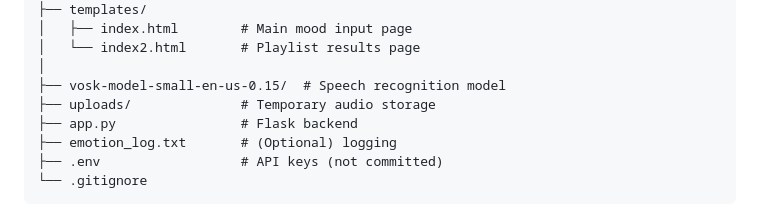
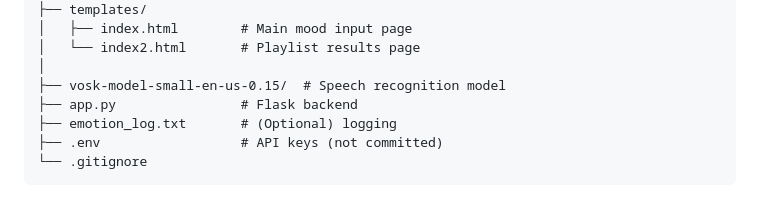
Before and after one commit to abhishek-pandey7/MoodTune-AI, a Markdown page: README.md, the part around the change. GitHub-like rendering.

```diff
--- a/README.md
+++ b/README.md
@@ -50,7 +50,6 @@ MOODTUNE/
 │   └── index2.html       # Playlist results page
 │
 ├── vosk-model-small-en-us-0.15/  # Speech recognition model
-├── uploads/              # Temporary audio storage
 ├── app.py                # Flask backend
 ├── emotion_log.txt       # (Optional) logging
 ├── .env                  # API keys (not committed)
```
